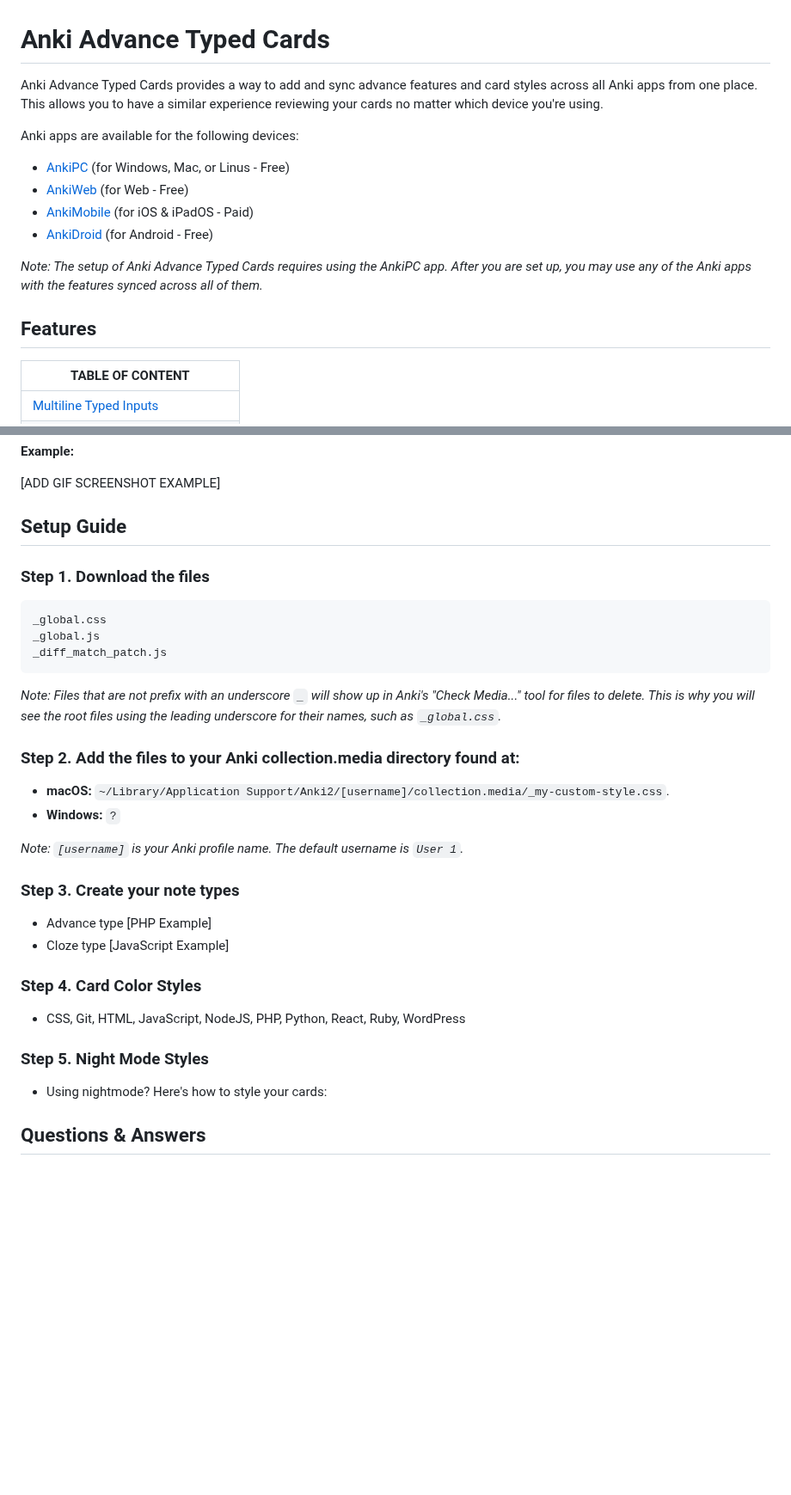
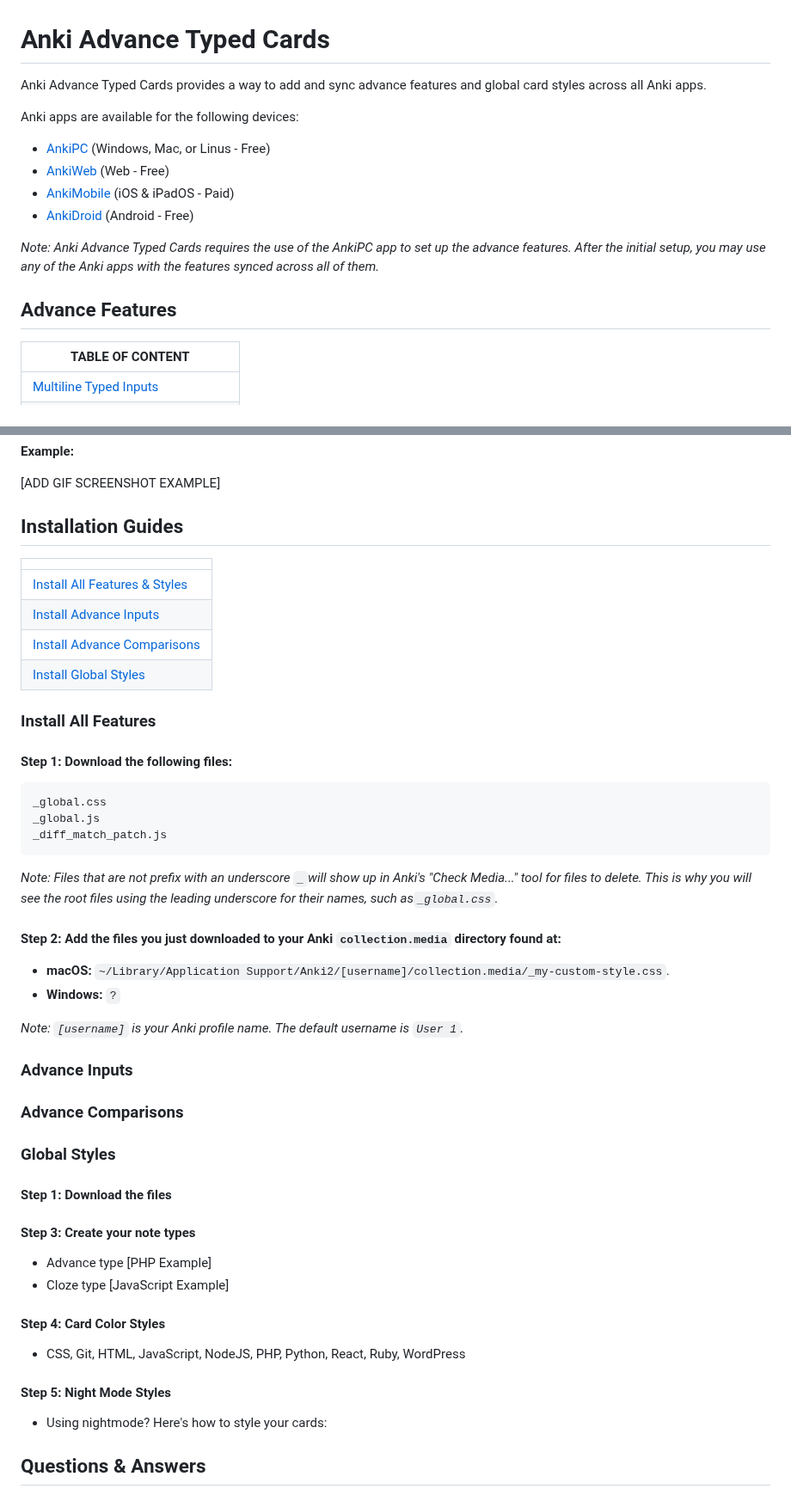
Before and after one commit to jacobcassidy/anki-global-features, a Markdown page: readme.md, 2 parts joined by grey strips. Shown at 86% size. Drawn GitHub-style; blank space fills up the shorter version.

Commit message:
Add Installation guide table of content

````diff
--- a/readme.md
+++ b/readme.md
@@ -1,17 +1,17 @@
 # Anki Advance Typed Cards
 
-Anki Advance Typed Cards provides a way to add and sync advance features and card styles across all Anki apps from one place. This allows you to have a similar experience reviewing your cards no matter which device you're using.
+Anki Advance Typed Cards provides a way to add and sync advance features and global card styles across all Anki apps.
 
 Anki apps are available for the following devices:
 
-- [AnkiPC](https://apps.ankiweb.net/) (for Windows, Mac, or Linus - Free)
-- [AnkiWeb](https://ankiweb.net) (for Web - Free)
-- [AnkiMobile](https://itunes.apple.com/us/app/ankimobile-flashcards/id373493387) (for iOS & iPadOS - Paid)
-- [AnkiDroid](https://play.google.com/store/apps/details?id=com.ichi2.anki) (for Android - Free)
+- [AnkiPC](https://apps.ankiweb.net/) (Windows, Mac, or Linus - Free)
+- [AnkiWeb](https://ankiweb.net) (Web - Free)
+- [AnkiMobile](https://itunes.apple.com/us/app/ankimobile-flashcards/id373493387) (iOS & iPadOS - Paid)
+- [AnkiDroid](https://play.google.com/store/apps/details?id=com.ichi2.anki) (Android - Free)
 
-_Note: The setup of Anki Advance Typed Cards requires using the AnkiPC app. After you are set up, you may use any of the Anki apps with the features synced across all of them._
+_Note: Anki Advance Typed Cards requires the use of the AnkiPC app to set up the advance features. After the initial setup, you may use any of the Anki apps with the features synced across all of them._
 
-## Features
+## Advance Features
 
 | TABLE OF CONTENT                                                  |
 | ----------------------------------------------------------------- |
@@ -72,9 +72,18 @@ Anki only allows one comparison answer per card, even if you have multiple input
 
 [ADD GIF SCREENSHOT EXAMPLE]
 
-## Setup Guide
+## Installation Guides
 
-### Step 1. Download the files
+|                                                     |
+| --------------------------------------------------- |
+| [Install All Features & Styles](#install-all-features)       |
+| [Install Advance Inputs](#advance-inputs)           |
+| [Install Advance Comparisons](#advance-comparisons) |
+| [Install Global Styles](#global-styles)             |
+
+### Install All Features
+
+#### Step 1: Download the following files:
 
 ```
 _global.css
@@ -82,25 +91,33 @@ _global.js
 _diff_match_patch.js
 ```
 
-_Note: Files that are not prefix with an underscore `_` will show up in Anki's "Check Media..." tool for files to delete. This is why you will see the root files using the leading underscore for their names, such as `_global.css`._
+_Note: Files that are not prefix with an underscore `_`will show up in Anki's "Check Media..." tool for files to delete. This is why you will see the root files using the leading underscore for their names, such as`_global.css`._
 
-### Step 2. Add the files to your Anki collection.media directory found at:
+#### Step 2: Add the files you just downloaded to your Anki `collection.media` directory found at:
 
 - **macOS:** `~/Library/Application Support/Anki2/[username]/collection.media/_my-custom-style.css`.
 - **Windows:** `?`
 
 _Note: `[username]` is your Anki profile name. The default username is `User 1`._
 
-### Step 3. Create your note types
+### Advance Inputs
+
+### Advance Comparisons
+
+### Global Styles
+
+#### Step 1: Download the files
+
+#### Step 3: Create your note types
 
 - Advance type [PHP Example]
 - Cloze type [JavaScript Example]
 
-### Step 4. Card Color Styles
+#### Step 4: Card Color Styles
 
 - CSS, Git, HTML, JavaScript, NodeJS, PHP, Python, React, Ruby, WordPress
 
-### Step 5. Night Mode Styles
+#### Step 5: Night Mode Styles
 
 - Using nightmode? Here's how to style your cards:
 
````
